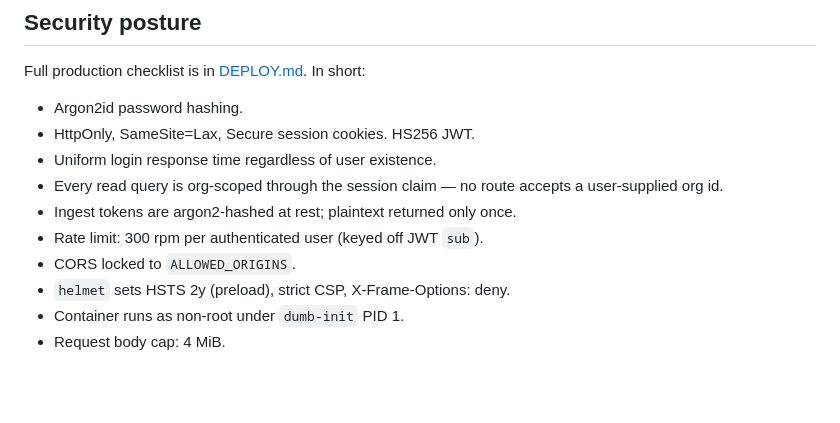
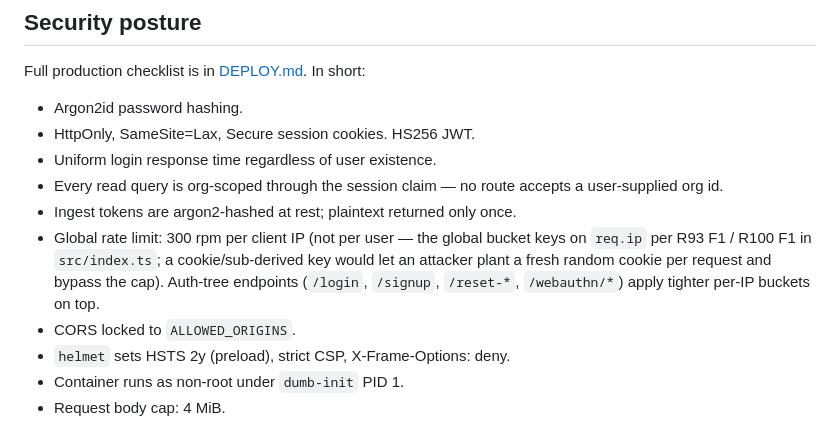
Before and after one commit to AgentVisorAI/agentvisor-ai, a Markdown page: server/README.md, the part around the change. Drawn GitHub-style; blank space fills up the shorter version.

Commit message:
R221: comment-vs-code divergence sweep #8 — README/DEPLOY promise per-user rate limits but limiter keys on IP (HIGH docs)
Eighth-pass audit shifted scope to markdown documentation, README/DEPLOY/
SECURITY/RUNBOOK/CONFIGURATION and CLI help. Only one real drift, but in a
security-visible surface: the public docs promise a rate-limiting posture
that the code deliberately does NOT implement (and the code explicitly
explains why the docs' claim would be a regression).

F1 (HIGH) — server/README.md:100 (security summary bullet).
  Claim: "Rate limit: 300 rpm per authenticated user (keyed off JWT `sub`)".
  Reality: server/src/index.ts:186-210 keys the global 300-rpm bucket on
  `"ip:" + req.ip`. The R93 F1 + R100 F1 rationale comment explicitly
  rejects sub/cookie-derived keying because the prior shape let an
  attacker plant a fresh random cookie per request and mint a new bucket,
  bypassing the global cap entirely (unauth endpoints had NO cap at all
  under that attack). Per-route `perIpCookieOnly` in
  server/src/lib/rate-limit.ts is also IP-keyed; there is no per-`sub`
  bucket anywhere in the tree.
  Threat model: a security auditor reading the README sees "per-user
  bucket" and reasons about corp-NAT punishment as their concern; the
  ACTUAL threat model behind the code is the opposite — the docs promise
  a per-user cap the code refuses to implement because it would be
  bypassable, and an operator taking the docs at face value could
  mis-scope brute-force detection alerts on their side.
  Rewrote to describe current IP-keyed shape + per-route perIp overrides,
  with a pointer to the R93 F1 rationale.

F2 (MEDIUM) — server/DEPLOY.md:49 (same divergence in ASCII security
summary): "per-user rate limits" -> "per-IP rate limits".

Both are documentation-only edits; no runtime change. No build/test needed
(markdown-only).

Convergence: R214:5 -> R215:5 -> R216:5 -> R217:5 -> R218:5 -> R219:4 ->
R220:1 -> R221:2. The doc-file sweep found one systemic drift replicated
across two files — pattern is that whenever a security invariant lands in
code with a rationale-heavy comment (R93 F1 here), the parallel narrative
in README/DEPLOY tends to lag by a round or two.
Cumulative 510 fixes shipped across 176 fix-bearing rounds.

Co-authored-by: Copilot <223556219+Copilot@users.noreply.github.com>

```diff
--- a/server/README.md
+++ b/server/README.md
@@ -97,7 +97,12 @@ In short:
 - Every read query is org-scoped through the session claim — no route
   accepts a user-supplied org id.
 - Ingest tokens are argon2-hashed at rest; plaintext returned only once.
-- Rate limit: 300 rpm per authenticated user (keyed off JWT `sub`).
+- Global rate limit: 300 rpm per client IP (not per user — the global
+  bucket keys on `req.ip` per R93 F1 / R100 F1 in `src/index.ts`;
+  a cookie/sub-derived key would let an attacker plant a fresh random
+  cookie per request and bypass the cap). Auth-tree endpoints
+  (`/login`, `/signup`, `/reset-*`, `/webauthn/*`) apply tighter
+  per-IP buckets on top.
 - CORS locked to `ALLOWED_ORIGINS`.
 - `helmet` sets HSTS 2y (preload), strict CSP, X-Frame-Options: deny.
 - Container runs as non-root under `dumb-init` PID 1.
```
Also changed, not shown: server/DEPLOY.md (+1 -1 lines).
